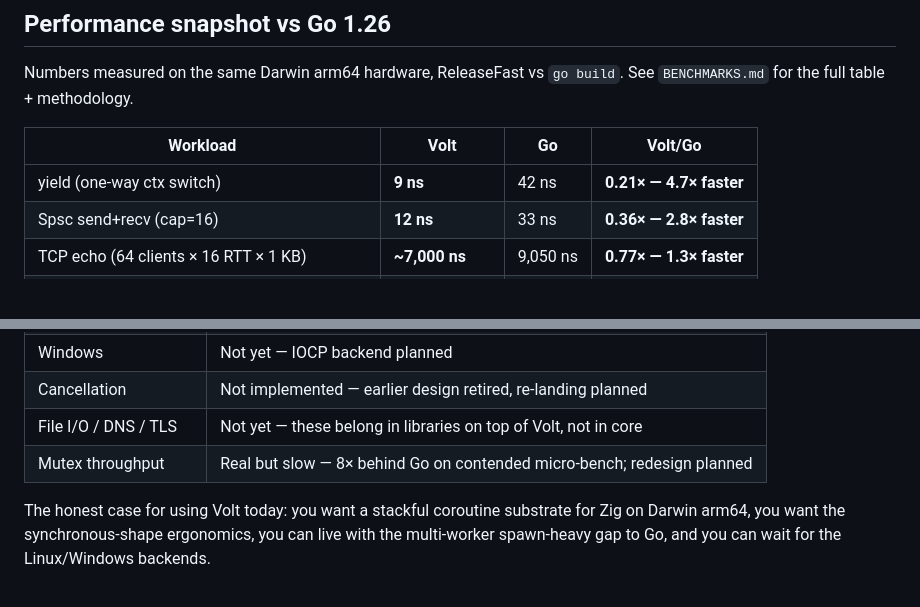
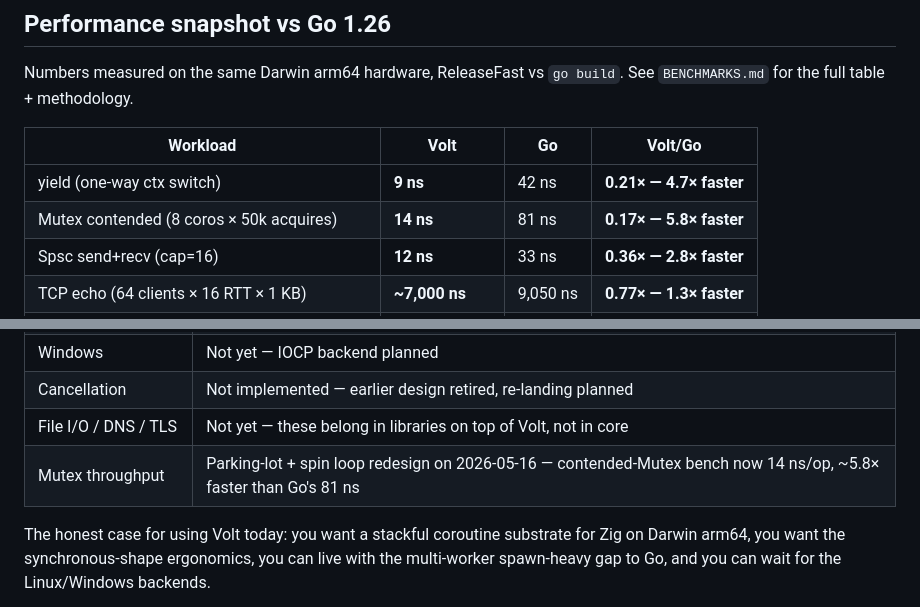
Before and after one commit to NerdMeNot/volt, a Markdown page: README.md, 2 parts joined by grey strips. Drawn GitHub-style; blank space fills up the shorter version.

```diff
--- a/README.md
+++ b/README.md
@@ -69,6 +69,7 @@ Numbers measured on the same Darwin arm64 hardware, ReleaseFast vs `go build`. S
 | Workload | Volt | Go | Volt/Go |
 |---|---|---|---|
 | yield (one-way ctx switch) | **9 ns** | 42 ns | **0.21× — 4.7× faster** |
+| Mutex contended (8 coros × 50k acquires) | **14 ns** | 81 ns | **0.17× — 5.8× faster** |
 | Spsc send+recv (cap=16) | **12 ns** | 33 ns | **0.36× — 2.8× faster** |
 | TCP echo (64 clients × 16 RTT × 1 KB) | **~7,000 ns** | 9,050 ns | **0.77× — 1.3× faster** |
 | spawn+wait_all workers=1 | **106 ns** | 137 ns | **0.77× — 1.3× faster** |
@@ -89,7 +90,7 @@ Numbers measured on the same Darwin arm64 hardware, ReleaseFast vs `go build`. S
 | Windows | Not yet — IOCP backend planned |
 | Cancellation | Not implemented — earlier design retired, re-landing planned |
 | File I/O / DNS / TLS | Not yet — these belong in libraries on top of Volt, not in core |
-| Mutex throughput | Real but slow — 8× behind Go on contended micro-bench; redesign planned |
+| Mutex throughput | Parking-lot + spin loop redesign on 2026-05-16 — contended-Mutex bench now 14 ns/op, ~5.8× faster than Go's 81 ns |
 
 The honest case for using Volt today: you want a stackful coroutine substrate for Zig on Darwin arm64, you want the synchronous-shape ergonomics, you can live with the multi-worker spawn-heavy gap to Go, and you can wait for the Linux/Windows backends.
 
```
Also changed, not shown: BENCHMARKS.md (+24 -13 lines), CLAUDE.md (+4 -3 lines).
